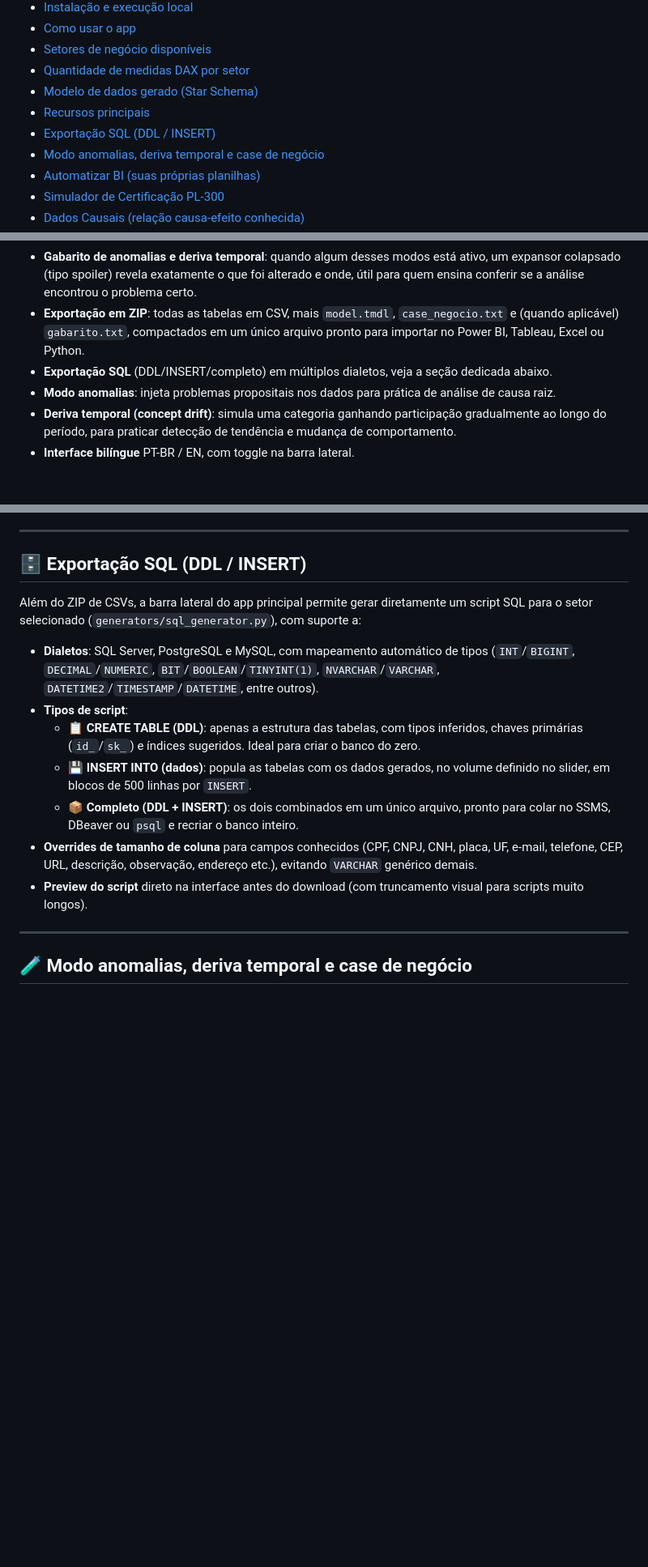
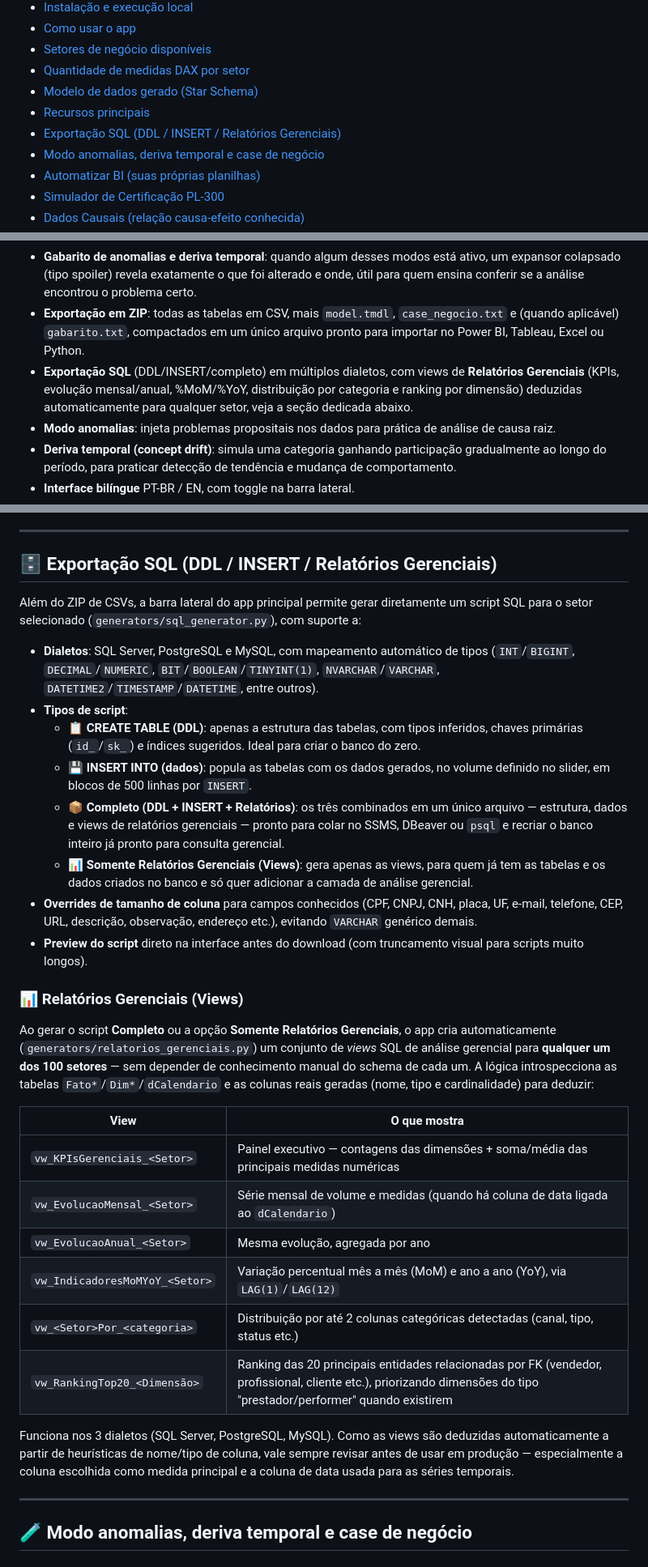
Before and after one commit to RodrigoAiosa/bi_data_generator, a Markdown page: README.md, 3 parts joined by grey strips. Shown at 81% size. GitHub-like rendering; blank space fills up the shorter version.

```diff
--- a/README.md
+++ b/README.md
@@ -22,7 +22,7 @@ O app principal tem **6 abas**: o Gerador de Setores (100 bases prontas), o Auto
 - [Quantidade de medidas DAX por setor](#-quantidade-de-medidas-dax-geradas-por-setor)
 - [Modelo de dados gerado (Star Schema)](#-modelo-de-dados-gerado-star-schema)
 - [Recursos principais](#-recursos-principais)
-- [Exportação SQL (DDL / INSERT)](#-exportação-sql-ddl--insert)
+- [Exportação SQL (DDL / INSERT / Relatórios Gerenciais)](#-exportação-sql-ddl--insert--relatórios-gerenciais)
 - [Modo anomalias, deriva temporal e case de negócio](#-modo-anomalias-deriva-temporal-e-case-de-negócio)
 - [Automatizar BI (suas próprias planilhas)](#-automatizar-bi-suas-próprias-planilhas)
 - [Simulador de Certificação PL-300](#-simulador-de-certificação-pl-300)
@@ -466,7 +466,7 @@ Depois de concluir uma ação relevante em qualquer uma das 6 abas (gerar uma ba
 - **Case de negócio automático** (`generators/case_negocio.py`): cada base vem com um parágrafo de contexto fictício, adaptado ao setor e ao modo ativo (anomalia, deriva temporal ou nenhum dos dois), transformando a geração num exercício com objetivo real.
 - **Gabarito de anomalias e deriva temporal**: quando algum desses modos está ativo, um expansor colapsado (tipo spoiler) revela exatamente o que foi alterado e onde, útil para quem ensina conferir se a análise encontrou o problema certo.
 - **Exportação em ZIP**: todas as tabelas em CSV, mais `model.tmdl`, `case_negocio.txt` e (quando aplicável) `gabarito.txt`, compactados em um único arquivo pronto para importar no Power BI, Tableau, Excel ou Python.
-- **Exportação SQL** (DDL/INSERT/completo) em múltiplos dialetos, veja a seção dedicada abaixo.
+- **Exportação SQL** (DDL/INSERT/completo) em múltiplos dialetos, com views de **Relatórios Gerenciais** (KPIs, evolução mensal/anual, %MoM/%YoY, distribuição por categoria e ranking por dimensão) deduzidas automaticamente para qualquer setor, veja a seção dedicada abaixo.
 - **Modo anomalias**: injeta problemas propositais nos dados para prática de análise de causa raiz.
 - **Deriva temporal (concept drift)**: simula uma categoria ganhando participação gradualmente ao longo do período, para praticar detecção de tendência e mudança de comportamento.
 - **Interface bilíngue** PT-BR / EN, com toggle na barra lateral.
@@ -482,7 +482,7 @@ Depois de concluir uma ação relevante em qualquer uma das 6 abas (gerar uma ba
 
 ---
 
-## 🗄 Exportação SQL (DDL / INSERT)
+## 🗄 Exportação SQL (DDL / INSERT / Relatórios Gerenciais)
 
 Além do ZIP de CSVs, a barra lateral do app principal permite gerar diretamente um script SQL para o setor selecionado (`generators/sql_generator.py`), com suporte a:
 
@@ -490,9 +490,25 @@ Além do ZIP de CSVs, a barra lateral do app principal permite gerar diretamente
 - **Tipos de script**:
   - 📋 **CREATE TABLE (DDL)**: apenas a estrutura das tabelas, com tipos inferidos, chaves primárias (`id_`/`sk_`) e índices sugeridos. Ideal para criar o banco do zero.
   - 💾 **INSERT INTO (dados)**: popula as tabelas com os dados gerados, no volume definido no slider, em blocos de 500 linhas por `INSERT`.
-  - 📦 **Completo (DDL + INSERT)**: os dois combinados em um único arquivo, pronto para colar no SSMS, DBeaver ou `psql` e recriar o banco inteiro.
+  - 📦 **Completo (DDL + INSERT + Relatórios)**: os três combinados em um único arquivo — estrutura, dados e views de relatórios gerenciais — pronto para colar no SSMS, DBeaver ou `psql` e recriar o banco inteiro já pronto para consulta gerencial.
+  - 📊 **Somente Relatórios Gerenciais (Views)**: gera apenas as views, para quem já tem as tabelas e os dados criados no banco e só quer adicionar a camada de análise gerencial.
 - **Overrides de tamanho de coluna** para campos conhecidos (CPF, CNPJ, CNH, placa, UF, e-mail, telefone, CEP, URL, descrição, observação, endereço etc.), evitando `VARCHAR` genérico demais.
 - **Preview do script** direto na interface antes do download (com truncamento visual para scripts muito longos).
+
+### 📊 Relatórios Gerenciais (Views)
+
+Ao gerar o script **Completo** ou a opção **Somente Relatórios Gerenciais**, o app cria automaticamente (`generators/relatorios_gerenciais.py`) um conjunto de *views* SQL de análise gerencial para **qualquer um dos 100 setores** — sem depender de conhecimento manual do schema de cada um. A lógica introspecciona as tabelas `Fato*`/`Dim*`/`dCalendario` e as colunas reais geradas (nome, tipo e cardinalidade) para deduzir:
+
+| View | O que mostra |
+|---|---|
+| `vw_KPIsGerenciais_<Setor>` | Painel executivo — contagens das dimensões + soma/média das principais medidas numéricas |
+| `vw_EvolucaoMensal_<Setor>` | Série mensal de volume e medidas (quando há coluna de data ligada ao `dCalendario`) |
+| `vw_EvolucaoAnual_<Setor>` | Mesma evolução, agregada por ano |
+| `vw_IndicadoresMoMYoY_<Setor>` | Variação percentual mês a mês (MoM) e ano a ano (YoY), via `LAG(1)`/`LAG(12)` |
+| `vw_<Setor>Por_<categoria>` | Distribuição por até 2 colunas categóricas detectadas (canal, tipo, status etc.) |
+| `vw_RankingTop20_<Dimensão>` | Ranking das 20 principais entidades relacionadas por FK (vendedor, profissional, cliente etc.), priorizando dimensões do tipo "prestador/performer" quando existirem |
+
+Funciona nos 3 dialetos (SQL Server, PostgreSQL, MySQL). Como as views são deduzidas automaticamente a partir de heurísticas de nome/tipo de coluna, vale sempre revisar antes de usar em produção — especialmente a coluna escolhida como medida principal e a coluna de data usada para as séries temporais.
 
 ---
 
```
